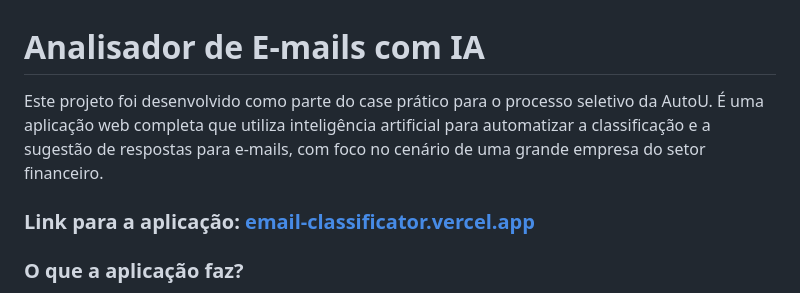
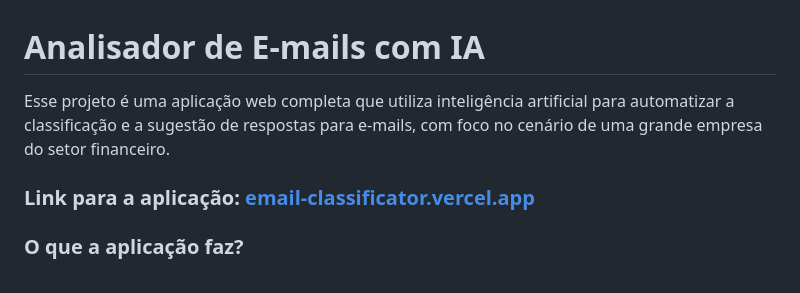
Before and after one commit to Rocha072/Email-Classificator, a Markdown page: README.md, the part around the change. Rendered like a GitHub page.

Commit message:
update README.md
Removed reference to the project being developed for a selection process.

```diff
--- a/README.md
+++ b/README.md
@@ -1,6 +1,6 @@
 # Analisador de E-mails com IA
 
-Este projeto foi desenvolvido como parte do case prático para o processo seletivo da AutoU. É uma aplicação web completa que utiliza inteligência artificial para automatizar a classificação e a sugestão de respostas para e-mails, com foco no cenário de uma grande empresa do setor financeiro.
+Esse projeto é uma aplicação web completa que utiliza inteligência artificial para automatizar a classificação e a sugestão de respostas para e-mails, com foco no cenário de uma grande empresa do setor financeiro.
 
 
 ### Link para a aplicação: [email-classificator.vercel.app](https://email-classificator.vercel.app/)
```
